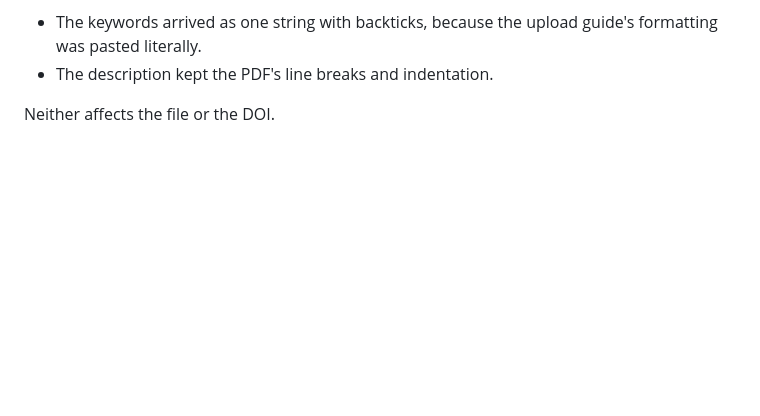
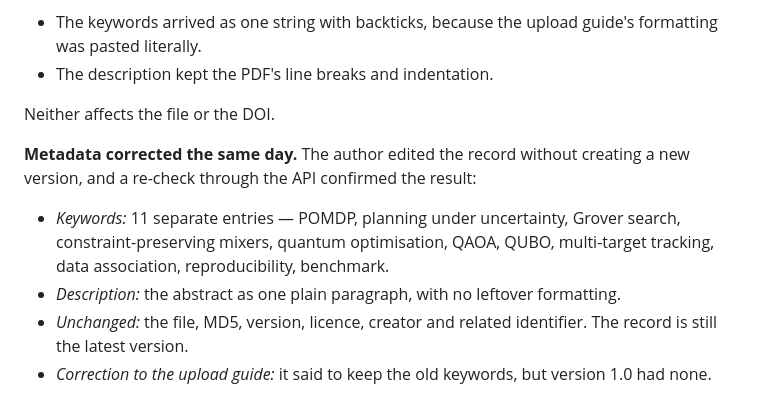
Before and after one commit to kbksqa/quantum-lab, a Markdown page: docs/research-log.md, the part around the change. Drawn GitHub-style; blank space fills up the shorter version.

Commit message:
Research log: report v1.1 Zenodo metadata corrected and re-checked
Co-Authored-By: Claude Opus 5 <noreply@anthropic.com>

```diff
--- a/docs/research-log.md
+++ b/docs/research-log.md
@@ -2269,3 +2269,11 @@ under the unchanged concept DOI 10.5281/zenodo.22760769. Checked through the pub
 - The description kept the PDF's line breaks and indentation.
 
 Neither affects the file or the DOI.
+
+**Metadata corrected the same day.** The author edited the record without creating a new version, and a re-check through the API
+confirmed the result:
+- *Keywords:* 11 separate entries — POMDP, planning under uncertainty, Grover search, constraint-preserving mixers, quantum
+  optimisation, QAOA, QUBO, multi-target tracking, data association, reproducibility, benchmark.
+- *Description:* the abstract as one plain paragraph, with no leftover formatting.
+- *Unchanged:* the file, MD5, version, licence, creator and related identifier. The record is still the latest version.
+- *Correction to the upload guide:* it said to keep the old keywords, but version 1.0 had none.
```
